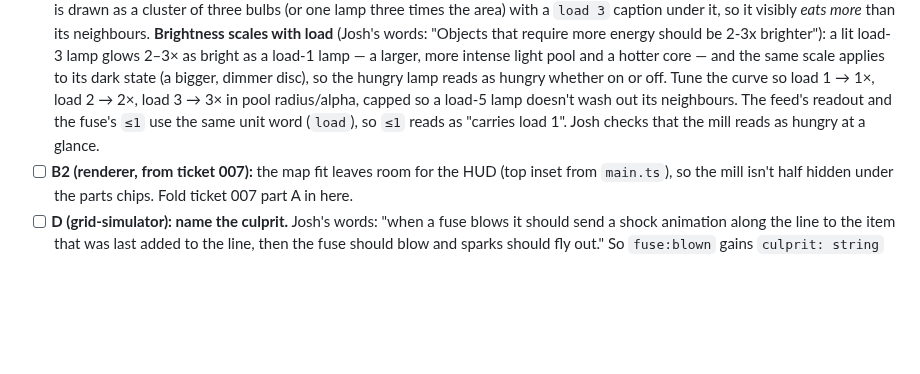
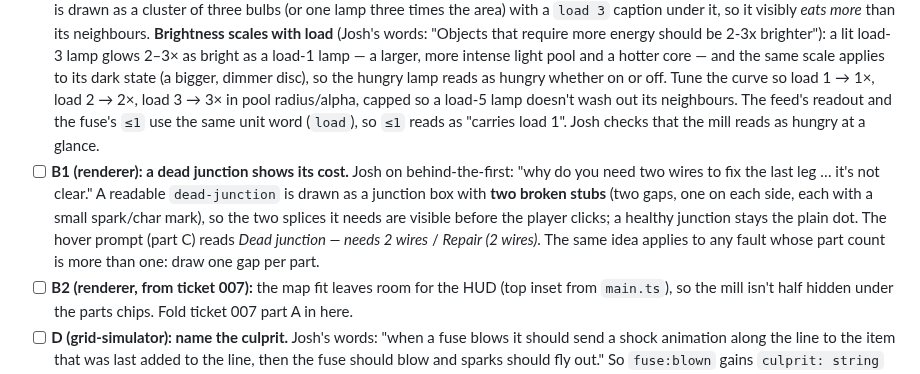
Before and after one commit to joshkeal-daboyz/rest-prototype, a Markdown page: tickets/011-readable-failures.md, the part around the change. Rendered like a GitHub page; blank space fills up the shorter version.

Commit message:
behind-the-first: Josh's verdict on the two-wire junction; ticket 011 B1 draws the cost
Co-Authored-By: Claude Fable 5.1 <noreply@anthropic.com>

```diff
--- a/tickets/011-readable-failures.md
+++ b/tickets/011-readable-failures.md
@@ -13,6 +13,7 @@ When something breaks because of what the player did, the game says so in words,
 ## Acceptance criteria
 - [ ] **A (ui): event notices.** A short notice near the top of the map, in words, for each of these events, fading after ~4 s and stacking if several arrive: `fuse:blown` → *Fuse blew: 3 load through a ≤1 fuse* (numbers from the payload); `grid:brownout` entering → *Brownout: load 6 over capacity 4*; `battery:flat` (not stopped) → *Battery flat*; a refused relay throw → *No power at that relay*. The notice text logic is pure and tested. Notices are text, not colour.
 - [ ] **B (renderer): a blown fuse looks blown, and load is shown, not written.** A readable `blown-fuse` draws the fuse bar snapped in two with a scorch mark and the `≤rating` label in the alarm colour, large enough to read at map scale; the pop on blow grows to ~2× its current size. **Lamp load:** Josh's words after playing: "the 3 is off to the side, I didn't understand that the lamp required additional power." So a lamp's load is drawn as **size and count**, not a bare digit: a load-1 lamp is the standard circle; a load-3 lamp is drawn as a cluster of three bulbs (or one lamp three times the area) with a `load 3` caption under it, so it visibly *eats more* than its neighbours. **Brightness scales with load** (Josh's words: "Objects that require more energy should be 2-3x brighter"): a lit load-3 lamp glows 2–3× as bright as a load-1 lamp — a larger, more intense light pool and a hotter core — and the same scale applies to its dark state (a bigger, dimmer disc), so the hungry lamp reads as hungry whether on or off. Tune the curve so load 1 → 1×, load 2 → 2×, load 3 → 3× in pool radius/alpha, capped so a load-5 lamp doesn't wash out its neighbours. The feed's readout and the fuse's `≤1` use the same unit word (`load`), so `≤1` reads as "carries load 1". Josh checks that the mill reads as hungry at a glance.
+- [ ] **B1 (renderer): a dead junction shows its cost.** Josh on behind-the-first: "why do you need two wires to fix the last leg … it's not clear." A readable `dead-junction` is drawn as a junction box with **two broken stubs** (two gaps, one on each side, each with a small spark/char mark), so the two splices it needs are visible before the player clicks; a healthy junction stays the plain dot. The hover prompt (part C) reads *Dead junction — needs 2 wires* / *Repair (2 wires)*. The same idea applies to any fault whose part count is more than one: draw one gap per part.
 - [ ] **B2 (renderer, from ticket 007):** the map fit leaves room for the HUD (top inset from `main.ts`), so the mill isn't half hidden under the parts chips. Fold ticket 007 part A in here.
 - [ ] **D (grid-simulator): name the culprit.** Josh's words: "when a fuse blows it should send a shock animation along the line to the item that was last added to the line, then the fuse should blow and sparks should fly out." So `fuse:blown` gains `culprit: string` — the lamp id that was newly powered through this fuse by the action that caused the blow (the lamp in its downstream load now that was not there before the action; if several, the one with the largest load) — and `path: readonly string[]` — the line ids from the fuse to that lamp, in order. Tested on an inline map and on `battery-run` (breaker first → culprit `mill`). Pure; the event payload type is added to `src/core/events.ts` by the lead-architect.
 - [ ] **E (renderer): the shock, then the blow.** `main.ts` forwards `fuse:blown` into `renderer.notify(event)` (a new method; the renderer stays bus-free). On it, the renderer plays a sequence: a bright shock pulse travels along `path` from the fuse to the culprit (~0.4 s, a hot white-blue streak with a crackle of sparks at the culprit), then the fuse pops with sparks flying out in all directions (~0.6 s, bigger than today's pop), and only then settles into the broken-fuse look from B. The simulator's state is already "blown" during the animation; the renderer keeps drawing the fuse intact until the pop lands, so the story reads in order. Sequence timing is a pure, tested module; no allocations per frame (preallocate the sequence slots). Josh checks the feel.
```
Also changed, not shown: puzzles/behind-the-first.md (+2 -0 lines).
